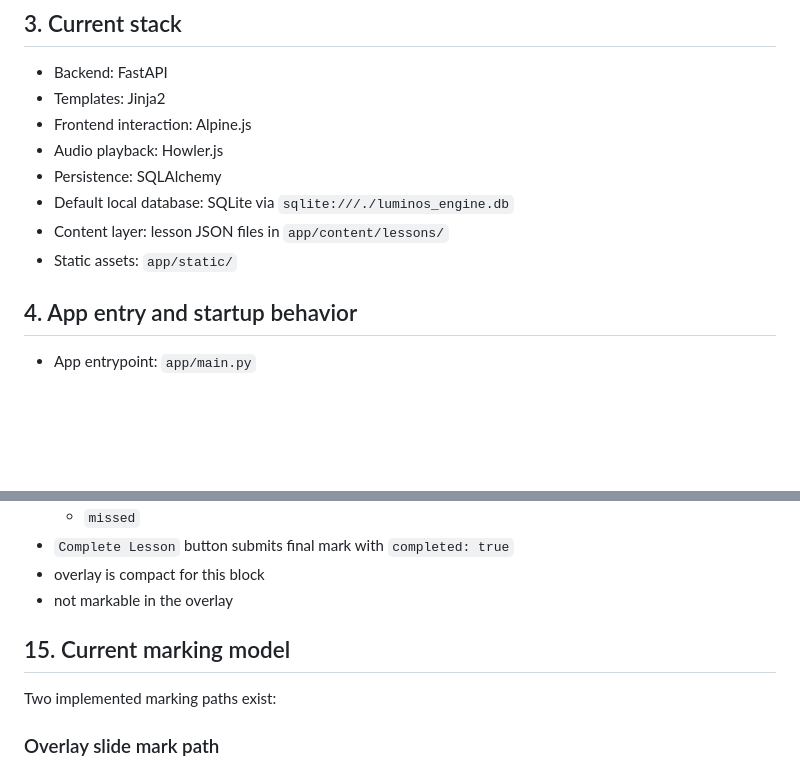
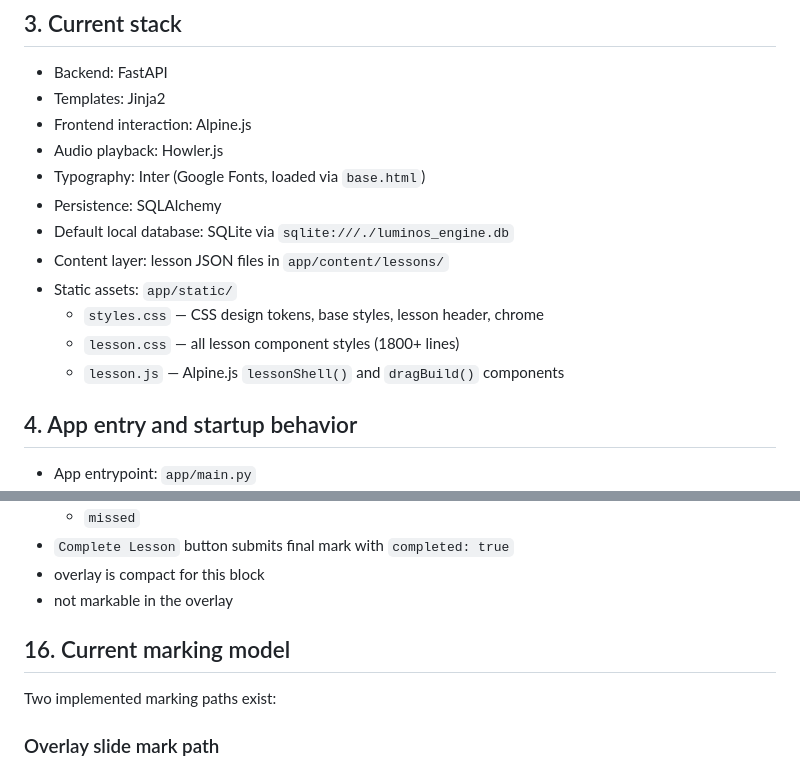
Before and after one commit to teemotu06/luminos-engine, a Markdown page: PROJECT_CONTEXT.md, 2 parts joined by grey strips. Drawn GitHub-style; blank space fills up the shorter version.

```diff
--- a/PROJECT_CONTEXT.md
+++ b/PROJECT_CONTEXT.md
@@ -29,10 +29,14 @@ Notes:
 - Templates: Jinja2
 - Frontend interaction: Alpine.js
 - Audio playback: Howler.js
+- Typography: Inter (Google Fonts, loaded via `base.html`)
 - Persistence: SQLAlchemy
 - Default local database: SQLite via `sqlite:///./luminos_engine.db`
 - Content layer: lesson JSON files in `app/content/lessons/`
 - Static assets: `app/static/`
+  - `styles.css` — CSS design tokens, base styles, lesson header, chrome
+  - `lesson.css` — all lesson component styles (1800+ lines)
+  - `lesson.js` — Alpine.js `lessonShell()` and `dragBuild()` components
 
 ## 4. App entry and startup behavior
 
@@ -435,7 +474,7 @@ Current state:
 - overlay is compact for this block
 - not markable in the overlay
 
-## 15. Current marking model
+## 16. Current marking model
 
 Two implemented marking paths exist:
 
```
Also changed, not shown: other parts of PROJECT_CONTEXT.md (+64 -29 lines).
